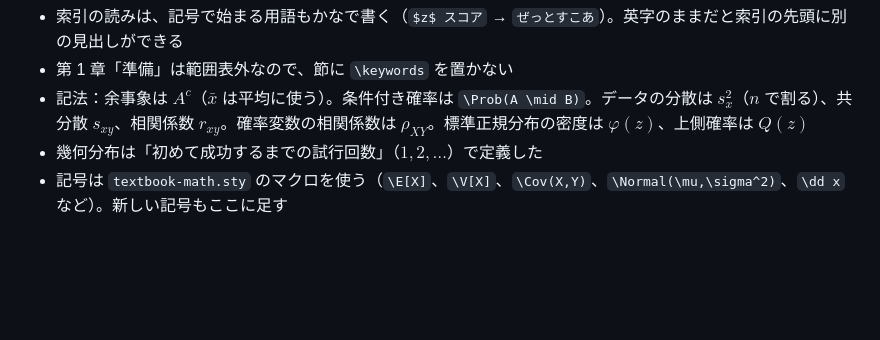
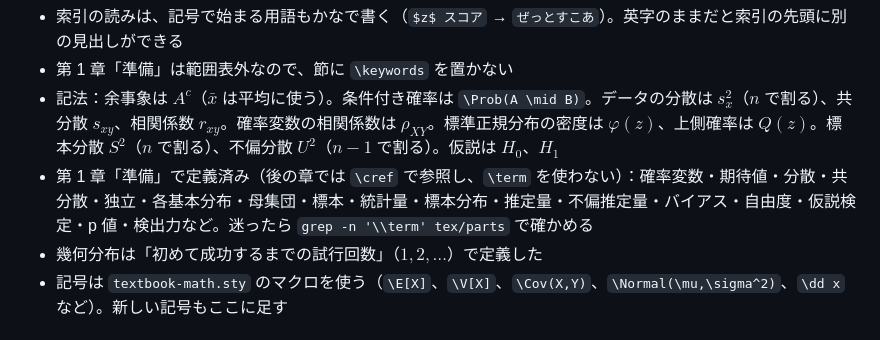
Before and after one commit to konbraphat51/DataScienceExpertTextbook, a Markdown page: CLAUDE.md, the part around the change. Rendered like a GitHub page; blank space fills up the shorter version.

Commit message:
record notation decisions from the preparation chapter in CLAUDE.md
Co-Authored-By: Claude Opus 5.5 <noreply@anthropic.com>

```diff
--- a/CLAUDE.md
+++ b/CLAUDE.md
@@ -48,7 +48,8 @@
   - 英語訳が本当にない場合だけ 3 つめを `{}` にする（括弧ごと省かれる）
 - 索引の読みは、記号で始まる用語もかなで書く（`$z$ スコア` → `ぜっとすこあ`）。英字のままだと索引の先頭に別の見出しができる
 - 第 1 章「準備」は範囲表外なので、節に `\keywords` を置かない
-- 記法：余事象は $A^c$（$\bar{x}$ は平均に使う）。条件付き確率は `\Prob(A \mid B)`。データの分散は $s_x^2$（$n$ で割る）、共分散 $s_{xy}$、相関係数 $r_{xy}$。確率変数の相関係数は $\rho_{XY}$。標準正規分布の密度は $\varphi(z)$、上側確率は $Q(z)$
+- 記法：余事象は $A^c$（$\bar{x}$ は平均に使う）。条件付き確率は `\Prob(A \mid B)`。データの分散は $s_x^2$（$n$ で割る）、共分散 $s_{xy}$、相関係数 $r_{xy}$。確率変数の相関係数は $\rho_{XY}$。標準正規分布の密度は $\varphi(z)$、上側確率は $Q(z)$。標本分散 $S^2$（$n$ で割る）、不偏分散 $U^2$（$n-1$ で割る）。仮説は $H_0$、$H_1$
+- 第 1 章「準備」で定義済み（後の章では `\cref` で参照し、`\term` を使わない）：確率変数・期待値・分散・共分散・独立・各基本分布・母集団・標本・統計量・標本分布・推定量・不偏推定量・バイアス・自由度・仮説検定・p 値・検出力など。迷ったら `grep -n '\\term' tex/parts` で確かめる
 - 幾何分布は「初めて成功するまでの試行回数」（$1, 2, \dots$）で定義した
 - 記号は `textbook-math.sty` のマクロを使う（`\E[X]`、`\V[X]`、`\Cov(X,Y)`、`\Normal(\mu,\sigma^2)`、`\dd x` など）。新しい記号もここに足す
 
```
